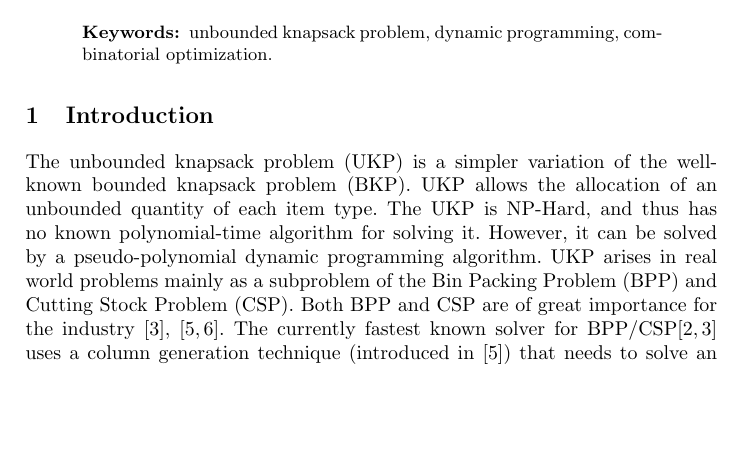
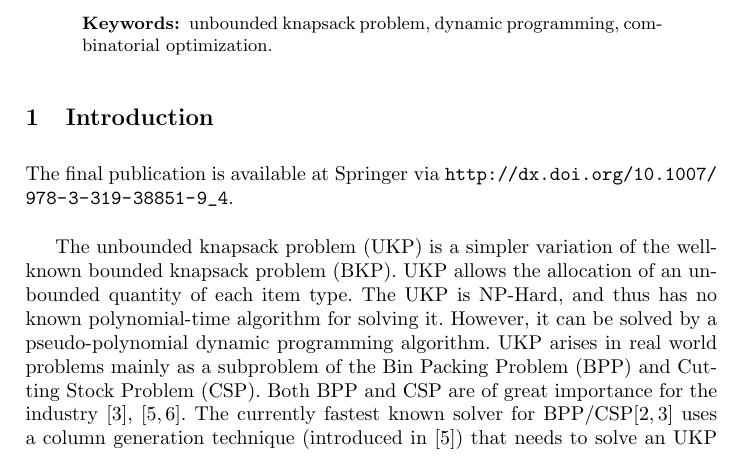
Before and after one commit to henriquebecker91/masters, a LaTeX paper (latex/sea2016_paper/ukp5.tex): part of page 1 of 13, cut so that both start at the same text, the shorter picture padded with empty space. Compiled offline with pdfLaTeX.

Commit message:
Small modification on SEA2016 article to allow self-archive.

```diff
--- a/latex/sea2016_paper/ukp5.tex
+++ b/latex/sea2016_paper/ukp5.tex
@@ -58,6 +58,8 @@ The experimental results reveal that UKP5 outperforms EDUK2, being 47 times fast
 \end{abstract}
 
 \section{Introduction}
+
+The final publication is available at Springer via \url{http://dx.doi.org/10.1007/978-3-319-38851-9_4}.\\
 
 The unbounded knapsack problem (UKP) is a simpler variation of the well-known bounded knapsack problem (BKP).
 UKP allows the allocation of an unbounded quantity of each item type.
```
